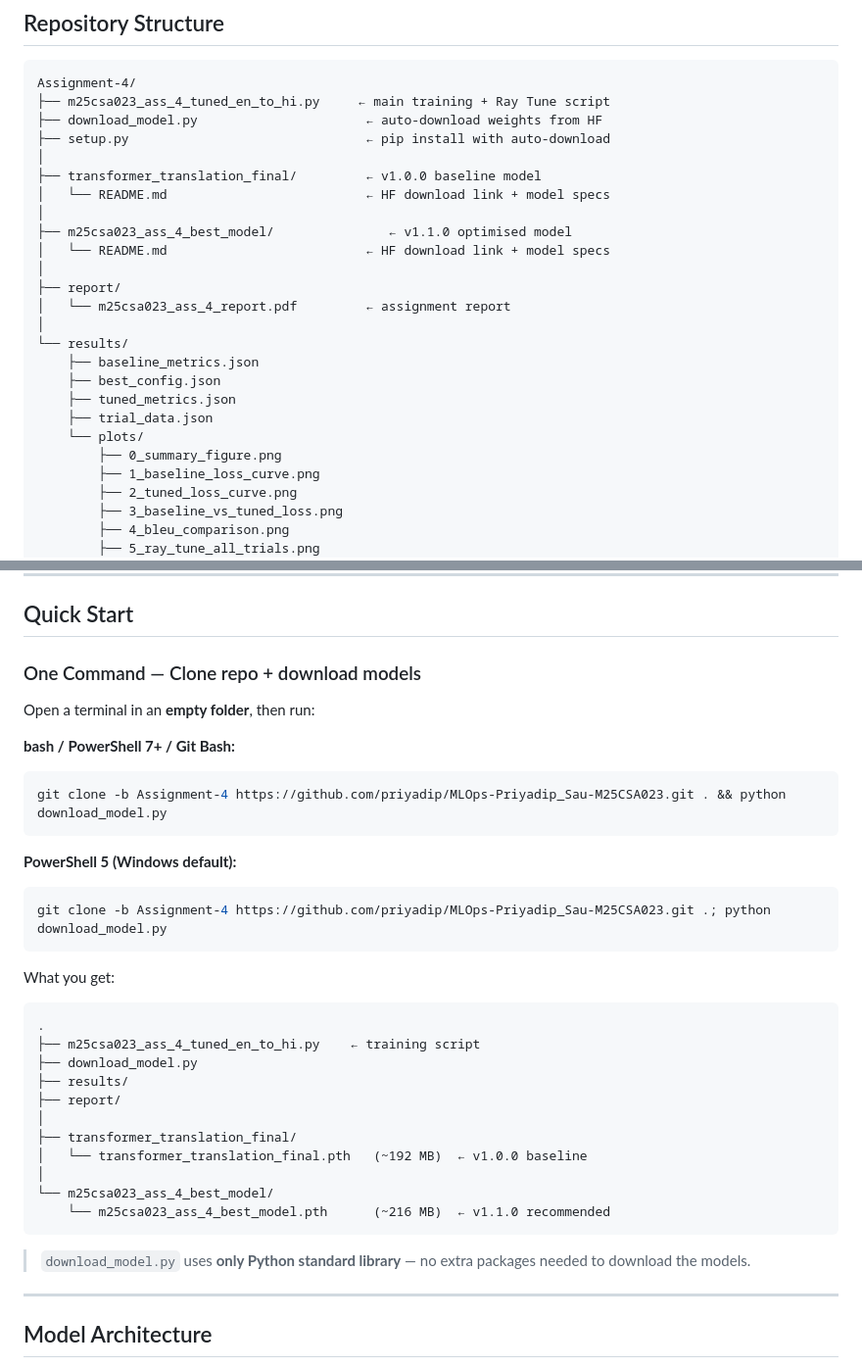
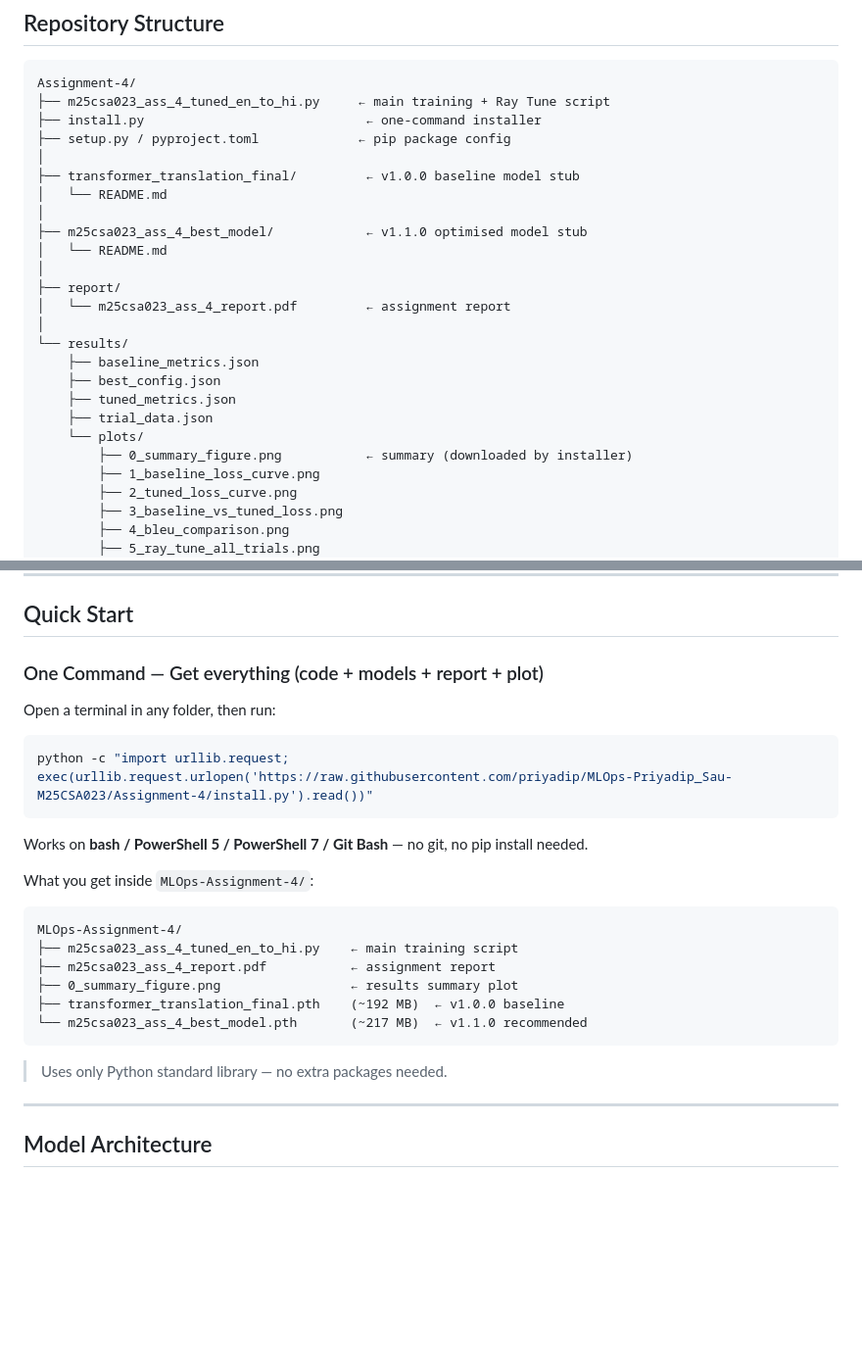
Before and after one commit to priyadip/MLOps-Priyadip_Sau-M25CSA023, a Markdown page: README.md, 2 parts joined by grey strips. Shown at 98% size. GitHub-like rendering; blank space fills up the shorter version.

Commit message:
docs: update Quick Start and repo structure to reflect one-command installer

````diff
--- a/README.md
+++ b/README.md
@@ -56,14 +56,14 @@ in significantly fewer epochs.
 ```
 Assignment-4/
 ├── m25csa023_ass_4_tuned_en_to_hi.py     ← main training + Ray Tune script
-├── download_model.py                      ← auto-download weights from HF
-├── setup.py                               ← pip install with auto-download
+├── install.py                             ← one-command installer
+├── setup.py / pyproject.toml             ← pip package config
 │
-├── transformer_translation_final/         ← v1.0.0 baseline model
-│   └── README.md                          ← HF download link + model specs
+├── transformer_translation_final/         ← v1.0.0 baseline model stub
+│   └── README.md
 │
-├── m25csa023_ass_4_best_model/               ← v1.1.0 optimised model
-│   └── README.md                          ← HF download link + model specs
+├── m25csa023_ass_4_best_model/            ← v1.1.0 optimised model stub
+│   └── README.md
 │
 ├── report/
 │   └── m25csa023_ass_4_report.pdf         ← assignment report
@@ -74,7 +74,7 @@ Assignment-4/
     ├── tuned_metrics.json
     ├── trial_data.json
     └── plots/
-        ├── 0_summary_figure.png
+        ├── 0_summary_figure.png           ← summary (downloaded by installer)
         ├── 1_baseline_loss_curve.png
         ├── 2_tuned_loss_curve.png
         ├── 3_baseline_vs_tuned_loss.png
@@ -102,37 +102,28 @@ Model weights are hosted on 🤗 Hugging Face (too large for Git):
 
 ## Quick Start
 
-### One Command — Clone repo + download models
+### One Command — Get everything (code + models + report + plot)
 
-Open a terminal in an **empty folder**, then run:
+Open a terminal in any folder, then run:
 
-**bash / PowerShell 7+ / Git Bash:**
-```bash
-git clone -b Assignment-4 https://github.com/priyadip/MLOps-Priyadip_Sau-M25CSA023.git . && python download_model.py
+```powershell
+python -c "import urllib.request; exec(urllib.request.urlopen('https://raw.githubusercontent.com/priyadip/MLOps-Priyadip_Sau-M25CSA023/Assignment-4/install.py').read())"
 ```
 
-**PowerShell 5 (Windows default):**
-```powershell
-git clone -b Assignment-4 https://github.com/priyadip/MLOps-Priyadip_Sau-M25CSA023.git .; python download_model.py
+Works on **bash / PowerShell 5 / PowerShell 7 / Git Bash** — no git, no pip install needed.
+
+What you get inside `MLOps-Assignment-4/`:
+
+```
+MLOps-Assignment-4/
+├── m25csa023_ass_4_tuned_en_to_hi.py    ← main training script
+├── m25csa023_ass_4_report.pdf           ← assignment report
+├── 0_summary_figure.png                 ← results summary plot
+├── transformer_translation_final.pth    (~192 MB)  ← v1.0.0 baseline
+└── m25csa023_ass_4_best_model.pth       (~217 MB)  ← v1.1.0 recommended
 ```
 
-What you get:
-
-```
-.
-├── m25csa023_ass_4_tuned_en_to_hi.py    ← training script
-├── download_model.py
-├── results/
-├── report/
-│
-├── transformer_translation_final/
-│   └── transformer_translation_final.pth   (~192 MB)  ← v1.0.0 baseline
-│
-└── m25csa023_ass_4_best_model/
-    └── m25csa023_ass_4_best_model.pth      (~216 MB)  ← v1.1.0 recommended
-```
-
-> `download_model.py` uses **only Python standard library** — no extra packages needed to download the models.
+> Uses only Python standard library — no extra packages needed.
 
 ---
 
````
